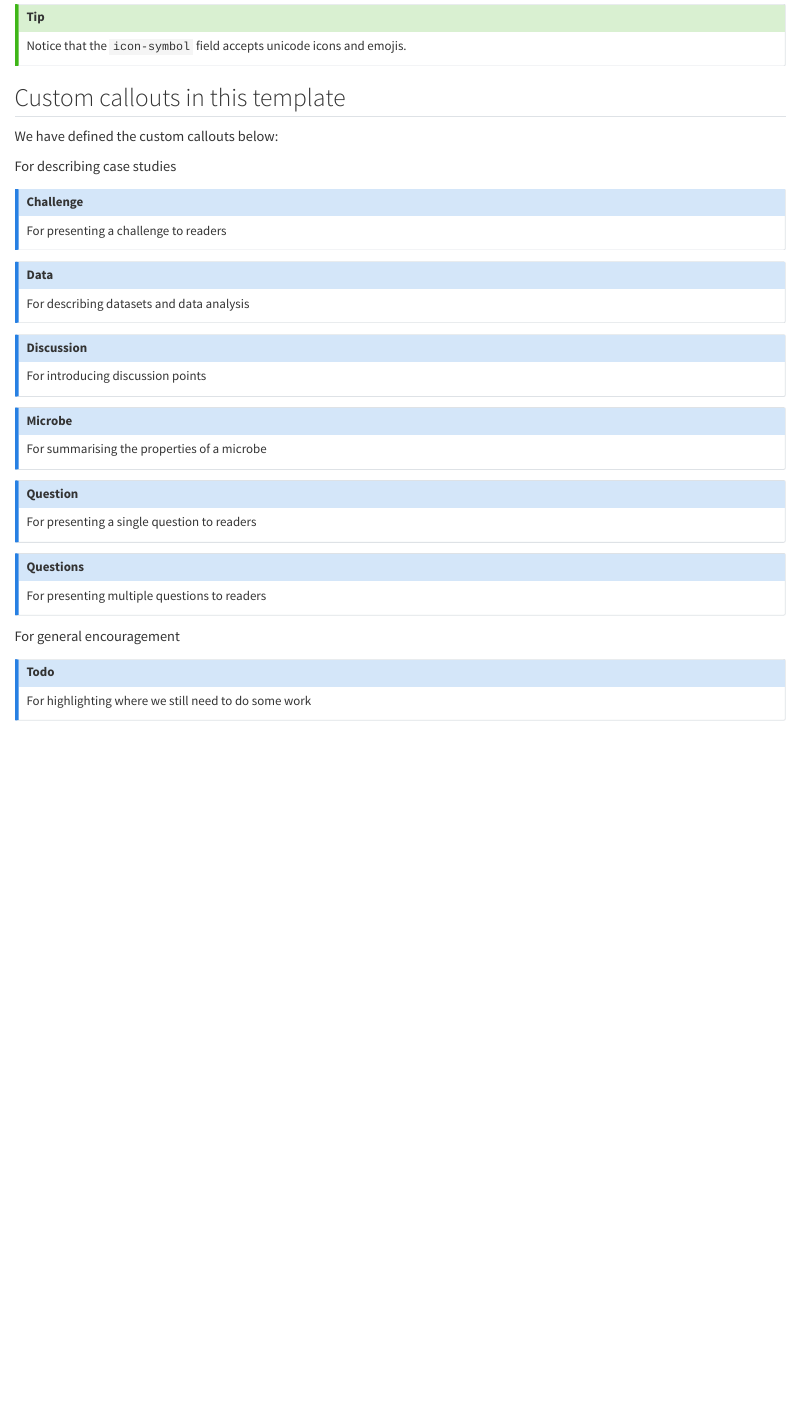
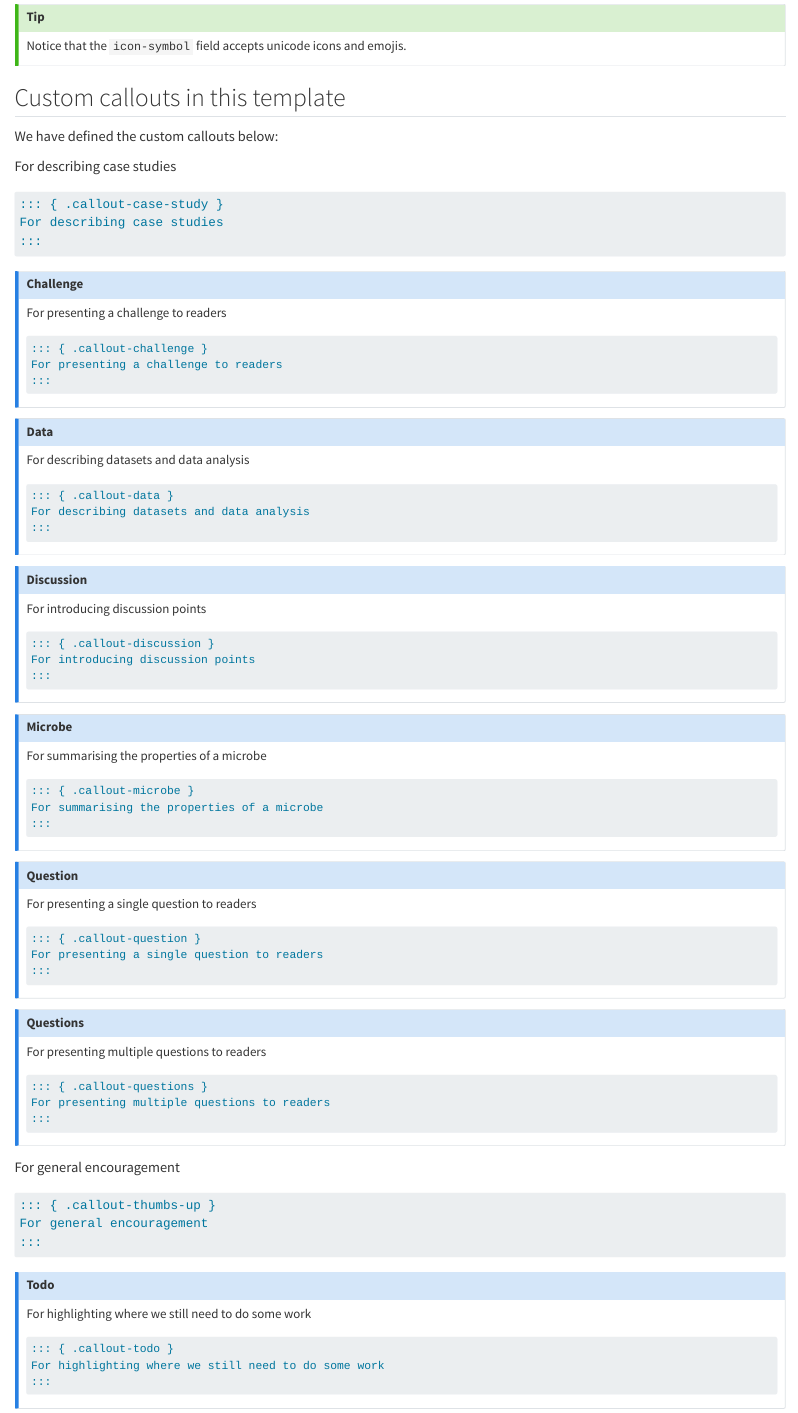
Before and after one commit to sipbs-compbiol/sipbs-compbiol-book-template, a Quarto document (callouts.qmd): the page in a window 1100 px wide, from 1700 px down. Rendered offline with R 4.5, knitr and Pandoc in place of Quarto, with nearby package versions.

Commit message:
add markdown to callout examples

````diff
--- a/callouts.qmd
+++ b/callouts.qmd
@@ -98,37 +98,83 @@ We have defined the custom callouts below:
 
 ::: { .callout-case-study }
 For describing case studies
+
+```markdown
+::: { .callout-case-study }
+For describing case studies
+:::
+```
 :::
 
 ::: { .callout-challenge }
 For presenting a challenge to readers
+```markdown
+::: { .callout-challenge }
+For presenting a challenge to readers
+:::
+```
 :::
 
 ::: { .callout-data }
 For describing datasets and data analysis
+```markdown
+::: { .callout-data }
+For describing datasets and data analysis
+:::
+```
 :::
 
 ::: { .callout-discussion }
 For introducing discussion points
-::::
+```markdown
+::: { .callout-discussion }
+For introducing discussion points
+:::
+```
+:::
 
 ::: { .callout-microbe }
 For summarising the properties of a microbe
+```markdown
+::: { .callout-microbe }
+For summarising the properties of a microbe
+:::
+```
 :::
 
 ::: { .callout-question }
 For presenting a single question to readers
+```markdown
+::: { .callout-question }
+For presenting a single question to readers
+:::
+```
 :::
 
 ::: { .callout-questions }
 For presenting multiple questions to readers
+```markdown
+::: { .callout-questions }
+For presenting multiple questions to readers
+:::
+```
 :::
 
 
 ::: { .callout-thumbs-up }
 For general encouragement
+```markdown
+::: { .callout-thumbs-up }
+For general encouragement
+:::
+```
 :::
 
 ::: { .callout-todo }
 For highlighting where we still need to do some work
+```markdown
+::: { .callout-todo }
+For highlighting where we still need to do some work
 :::
+```
+:::
````
